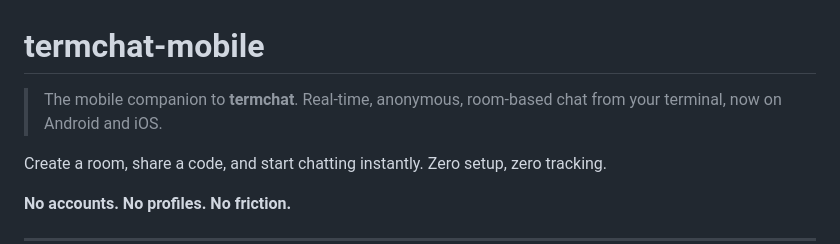
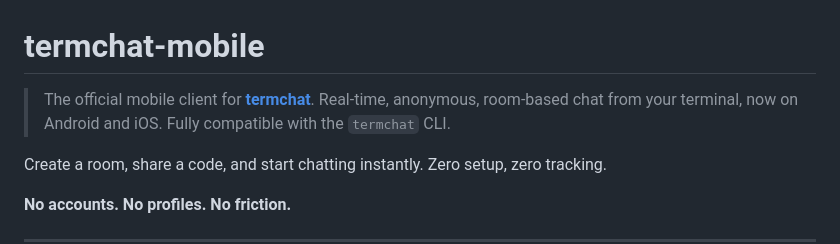
Before and after one commit to ishaan-jindal/termchat-mobile, a Markdown page: README.md, the part around the change. Drawn GitHub-style.

Commit message:
Update README and add CONTRIBUTING.md

```diff
--- a/README.md
+++ b/README.md
@@ -1,6 +1,6 @@
 # termchat-mobile
 
-> The mobile companion to **termchat**. Real-time, anonymous, room-based chat from your terminal, now on Android and iOS.
+> The official mobile client for [**termchat**](https://github.com/ishaan-jindal/termchat). Real-time, anonymous, room-based chat from your terminal, now on Android and iOS. Fully compatible with the `termchat` CLI.
 
 Create a room, share a code, and start chatting instantly. Zero setup, zero tracking.
 
```
Also changed, not shown: CONTRIBUTING.md (added, +29 -0 lines).
